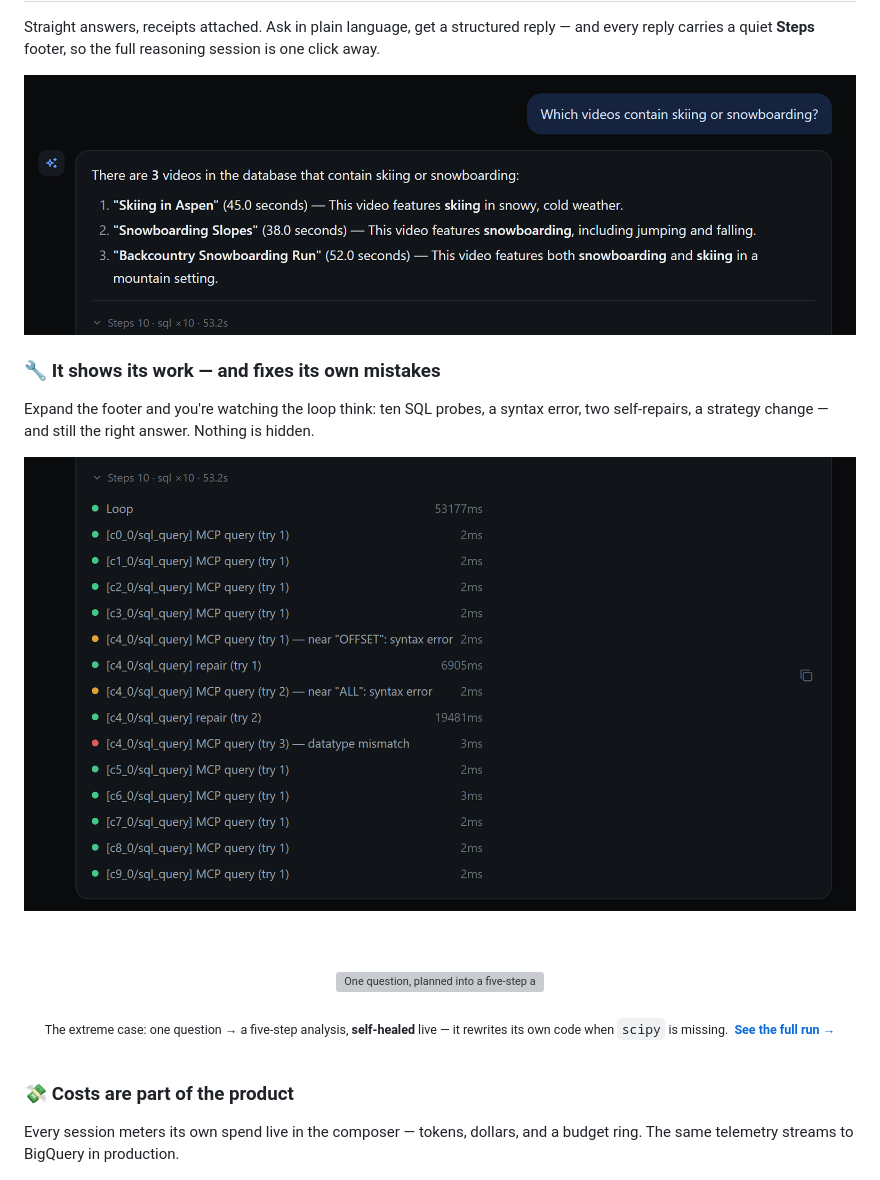
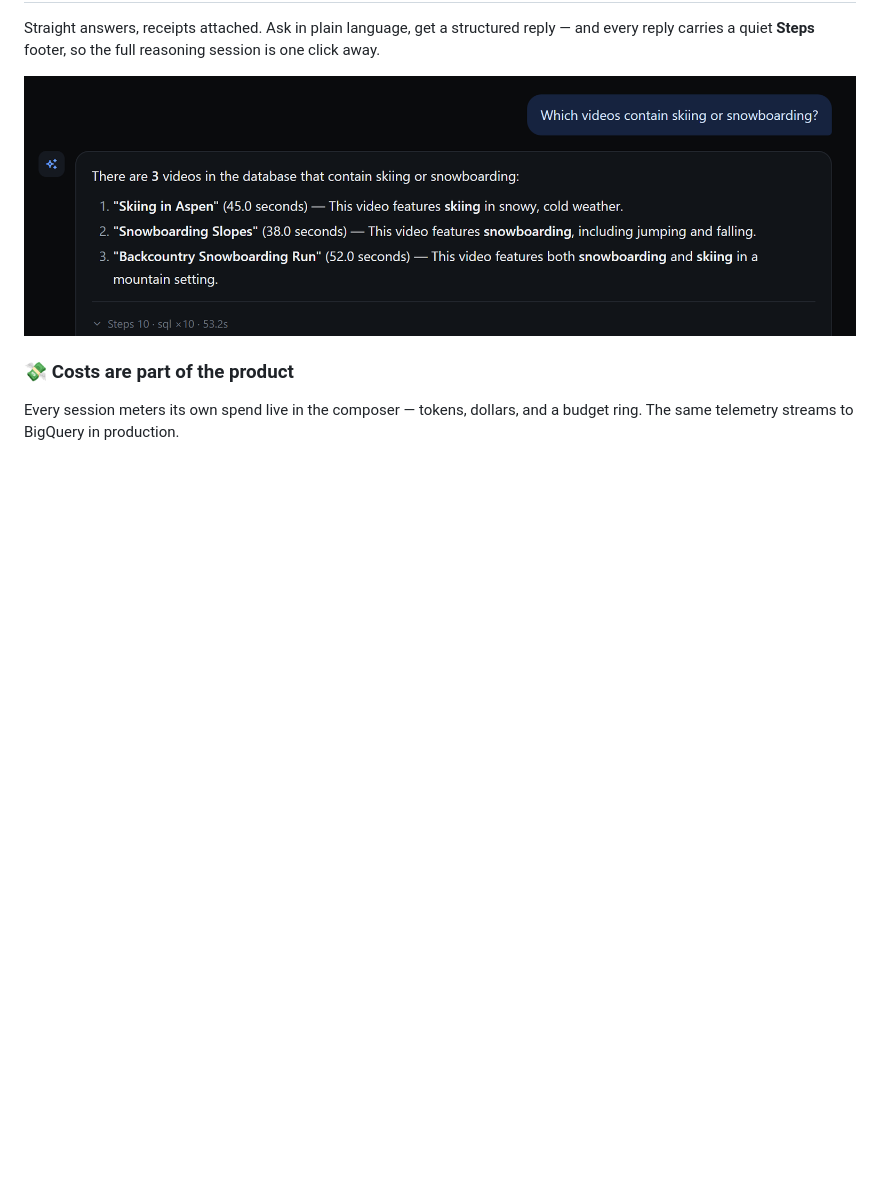
Before and after one commit to kenny0312/videosense-agent, a Markdown page: README.md, the part around one of its changes. GitHub-like rendering; blank space fills up the shorter version; grey boxes are pictures that could not be loaded.

Commit message:
docs(readme): 减法 —— 删徽章行 + You ask/Why/It shows 三段,回到干净封面
保留:回放封面 → GIF 折叠 → 真实会话截图 → 成本 → 30秒上手 → 原理

Co-Authored-By: Claude Opus 4.8 <noreply@anthropic.com>

```diff
--- a/README.md
+++ b/README.md
@@ -67,22 +33,6 @@
 Straight answers, receipts attached. Ask in plain language, get a structured reply — and every reply carries a quiet **Steps** footer, so the full reasoning session is one click away.
 
 <img src="docs/shot-answer.png" alt="A real answer — three videos found, with a Steps footer on the reply" width="100%" />
-
-<br/>
-
-### 🔧 It shows its work — and fixes its own mistakes
-
-Expand the footer and you're watching the loop think: ten SQL probes, a syntax error, two self-repairs, a strategy change — and still the right answer. Nothing is hidden.
-
-<img src="docs/shot-trace.png" alt="The expanded trace — SQL probes, a syntax error, and two automatic repairs" width="100%" />
-
-<br/><br/>
-
-<div align="center">
-  <a href="docs/DEMO.md"><img src="docs/demo-cast.svg" alt="One question, planned into a five-step analysis and self-healed end to end — steps rewrite their own code when a library is missing, returning an OLS regression result over 481 samples." width="860" /></a>
-  <br/><br/>
-  <sub>The extreme case: one question → a five-step analysis, <b>self-healed</b> live — it rewrites its own code when <code>scipy</code> is missing. &nbsp;<a href="docs/DEMO.md"><b>See the full run →</b></a></sub>
-</div>
 
 <br/>
 
```
Also changed, not shown: other parts of README.md (+0 -34 lines), README.zh-CN.md (+0 -50 lines).
